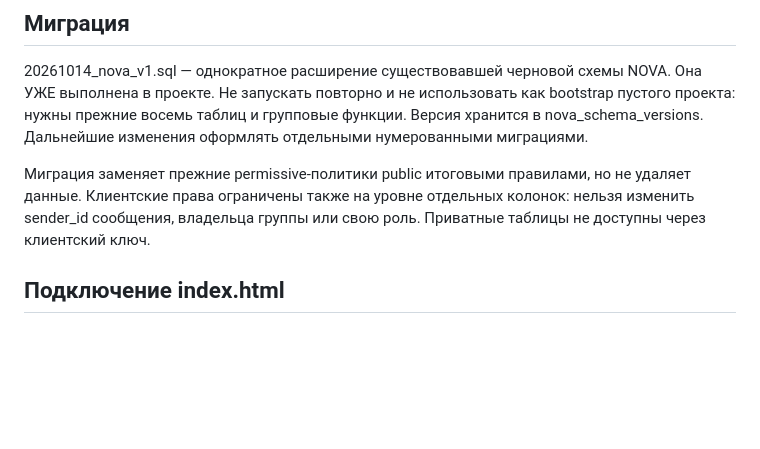
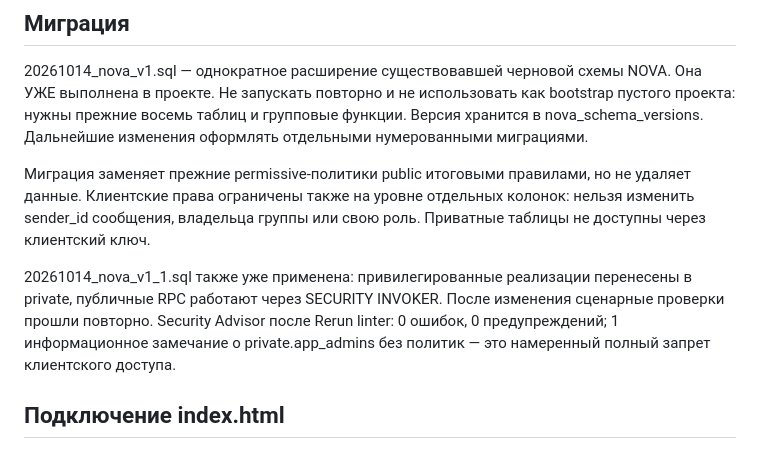
Before and after one commit to tasukisain1o-cpu/Nova, a Markdown page: database/README.md, the part around the change. GitHub-like rendering; blank space fills up the shorter version.

Commit message:
Record final database security audit and applied migration order

```diff
--- a/database/README.md
+++ b/database/README.md
@@ -17,6 +17,8 @@
 20261014_nova_v1.sql — однократное расширение существовавшей черновой схемы NOVA. Она УЖЕ выполнена в проекте. Не запускать повторно и не использовать как bootstrap пустого проекта: нужны прежние восемь таблиц и групповые функции. Версия хранится в nova_schema_versions. Дальнейшие изменения оформлять отдельными нумерованными миграциями.
 
 Миграция заменяет прежние permissive-политики public итоговыми правилами, но не удаляет данные. Клиентские права ограничены также на уровне отдельных колонок: нельзя изменить sender_id сообщения, владельца группы или свою роль. Приватные таблицы не доступны через клиентский ключ.
+
+20261014_nova_v1_1.sql также уже применена: привилегированные реализации перенесены в private, публичные RPC работают через SECURITY INVOKER. После изменения сценарные проверки прошли повторно. Security Advisor после Rerun linter: 0 ошибок, 0 предупреждений; 1 информационное замечание о private.app_admins без политик — это намеренный полный запрет клиентского доступа.
 
 ## Подключение index.html
 
```
